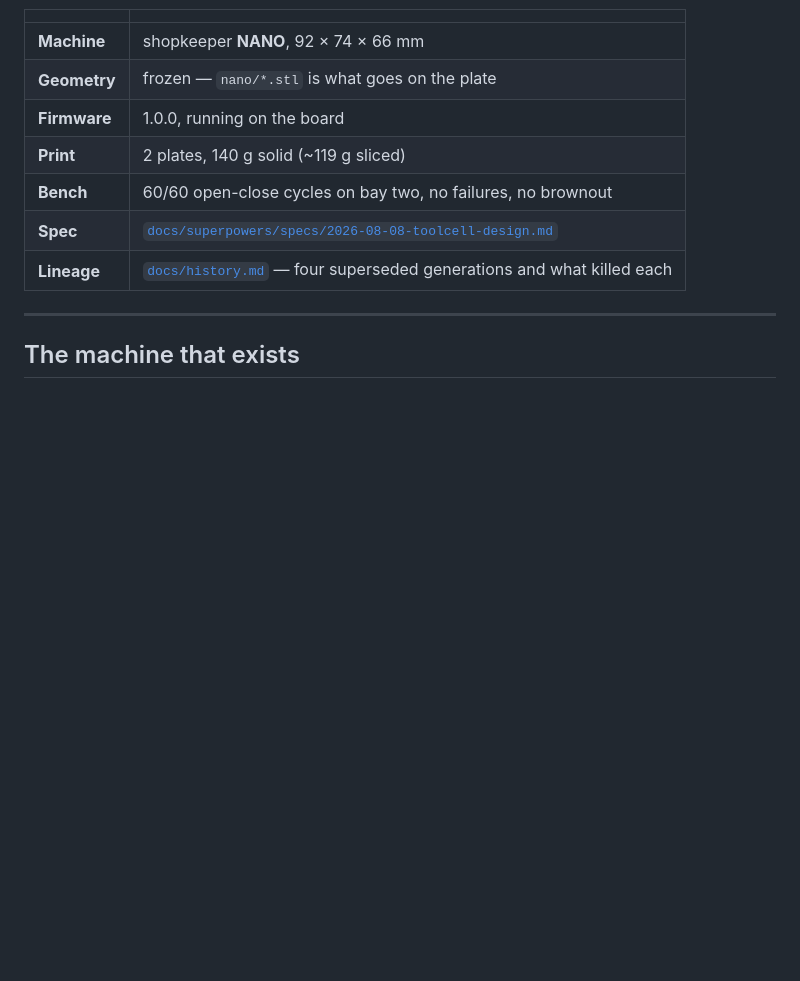
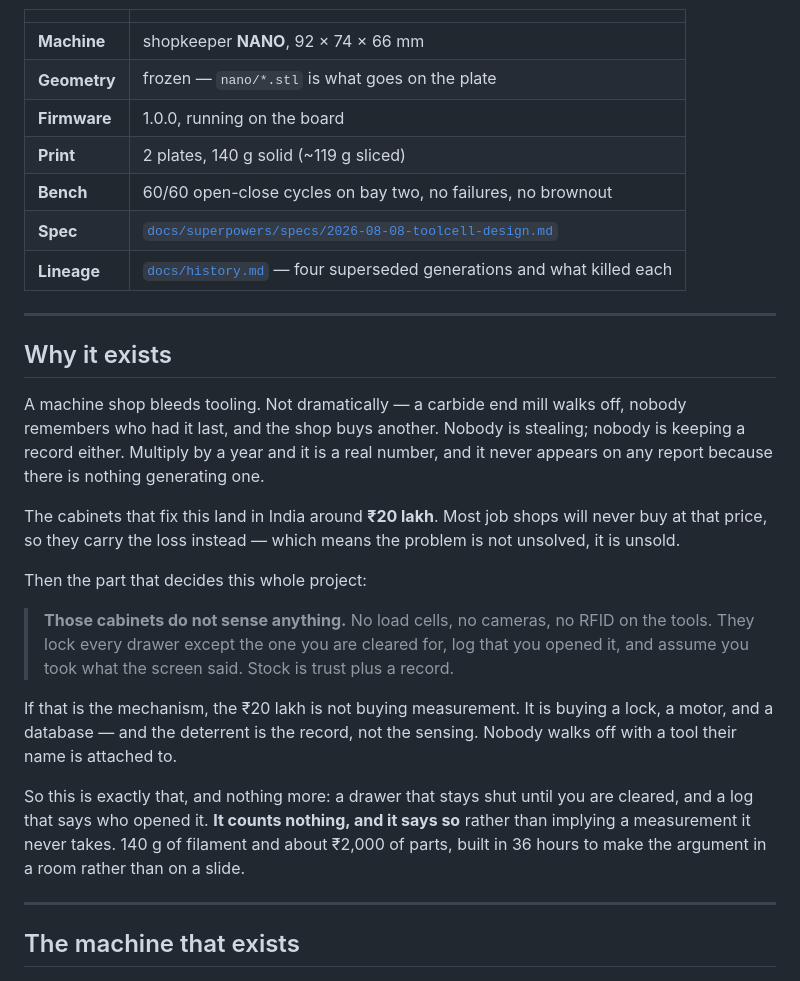
Before and after one commit to Piyushmishra29/shopkeeper, a Markdown page: README.md, the part around the change. GitHub-like rendering; blank space fills up the shorter version.

Commit message:
Say why it exists, before saying what it is
The page opened on a photograph and a spec table and left the reader to infer
the problem. The argument section further down carried it, but by then a
skimmer has already decided whether to keep reading.

Four short paragraphs at the top: shops lose tooling and generate no record of
it; the cabinets that fix it cost 20 lakh so the problem is unsold rather than
unsolved; those cabinets sense nothing, which means the money is buying a lock
and a database rather than measurement; so build exactly that and claim nothing
more. It ends where the honesty is - it counts nothing, and says so.

Co-Authored-By: Claude Fable 5 <noreply@anthropic.com>

```diff
--- a/README.md
+++ b/README.md
@@ -55,6 +55,34 @@ India around **₹20 lakh**. Same job, out of about 140 g of filament and roughl
 | **Bench** | 60/60 open-close cycles on bay two, no failures, no brownout |
 | **Spec** | [`docs/superpowers/specs/2026-08-08-toolcell-design.md`](docs/superpowers/specs/2026-08-08-toolcell-design.md) |
 | **Lineage** | [`docs/history.md`](docs/history.md) — four superseded generations and what killed each |
+
+---
+
+## Why it exists
+
+A machine shop bleeds tooling. Not dramatically — a carbide end mill walks off, nobody
+remembers who had it last, and the shop buys another. Nobody is stealing; nobody is keeping
+a record either. Multiply by a year and it is a real number, and it never appears on any
+report because there is nothing generating one.
+
+The cabinets that fix this land in India around **₹20 lakh**. Most job shops will never buy
+at that price, so they carry the loss instead — which means the problem is not unsolved, it
+is unsold.
+
+Then the part that decides this whole project:
+
+> **Those cabinets do not sense anything.** No load cells, no cameras, no RFID on the tools.
+> They lock every drawer except the one you are cleared for, log that you opened it, and
+> assume you took what the screen said. Stock is trust plus a record.
+
+If that is the mechanism, the ₹20 lakh is not buying measurement. It is buying a lock, a
+motor, and a database — and the deterrent is the record, not the sensing. Nobody walks off
+with a tool their name is attached to.
+
+So this is exactly that, and nothing more: a drawer that stays shut until you are cleared,
+and a log that says who opened it. **It counts nothing, and it says so** rather than implying
+a measurement it never takes. 140 g of filament and about ₹2,000 of parts, built in 36 hours
+to make the argument in a room rather than on a slide.
 
 ---
 
```
